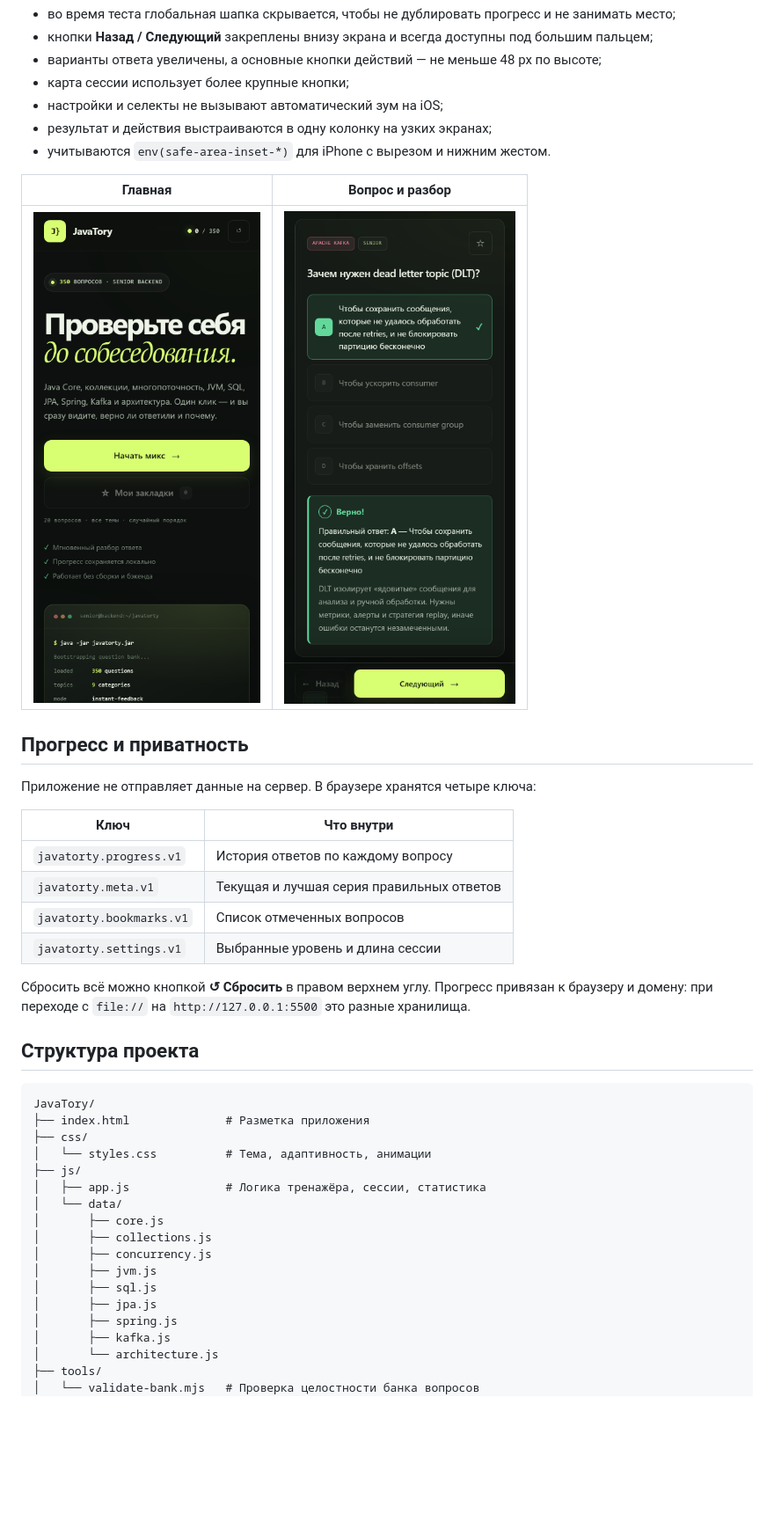
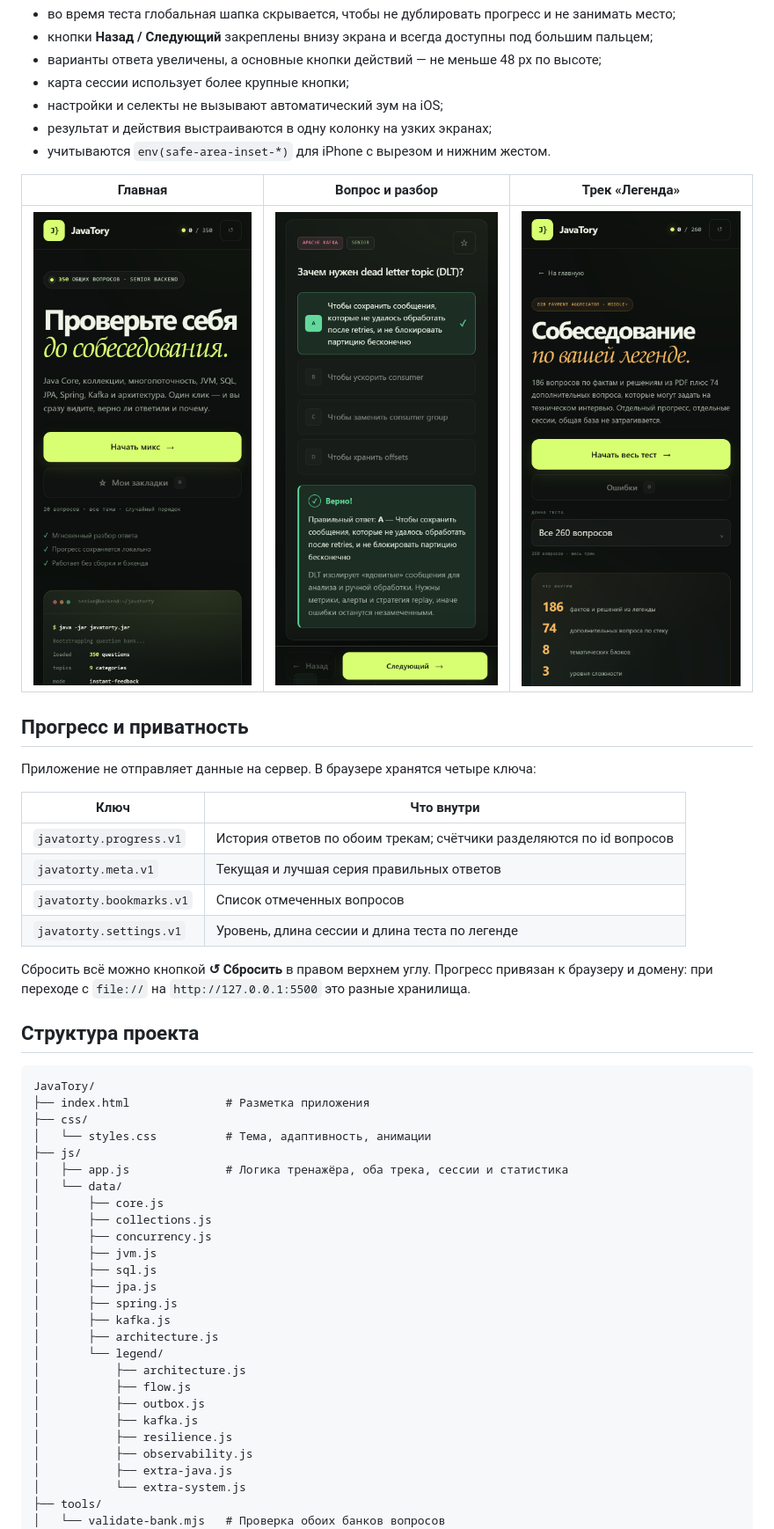
Before and after one commit to Daniil2022Ri/JavaTory, a Markdown page: README.md, the part around one of its changes. Shown at 88% size. GitHub-like rendering; pictures changed too: docs/preview-legend-mobile.png (added), docs/preview-mobile.png; blank space fills up the shorter version.

Commit message:
feat: add separate technical legend interview track

```diff
--- a/README.md
+++ b/README.md
@@ -102,9 +127,9 @@ npx serve .
 - результат и действия выстраиваются в одну колонку на узких экранах;
 - учитываются `env(safe-area-inset-*)` для iPhone с вырезом и нижним жестом.
 
-| Главная | Вопрос и разбор |
-|---|---|
-| <img src="docs/preview-mobile.png" width="300" alt="JavaTory на телефоне — главный экран"> | <img src="docs/preview-mobile-quiz.png" width="300" alt="JavaTory на телефоне — вопрос с мгновенным разбором"> |
+| Главная | Вопрос и разбор | Трек «Легенда» |
+|---|---|---|
+| <img src="docs/preview-mobile.png" width="270" alt="JavaTory на телефоне — главный экран"> | <img src="docs/preview-mobile-quiz.png" width="270" alt="JavaTory на телефоне — вопрос с мгновенным разбором"> | <img src="docs/preview-legend-mobile.png" width="270" alt="JavaTory на телефоне — трек по технической легенде"> |
 
 ## Прогресс и приватность
 
@@ -112,10 +137,10 @@ npx serve .
 
 | Ключ | Что внутри |
 |---|---|
-| `javatorty.progress.v1` | История ответов по каждому вопросу |
+| `javatorty.progress.v1` | История ответов по обоим трекам; счётчики разделяются по id вопросов |
 | `javatorty.meta.v1` | Текущая и лучшая серия правильных ответов |
 | `javatorty.bookmarks.v1` | Список отмеченных вопросов |
-| `javatorty.settings.v1` | Выбранные уровень и длина сессии |
+| `javatorty.settings.v1` | Уровень, длина сессии и длина теста по легенде |
 
 Сбросить всё можно кнопкой **↺ Сбросить** в правом верхнем углу. Прогресс привязан к браузеру и домену: при переходе с `file://` на `http://127.0.0.1:5500` это разные хранилища.
 
@@ -127,7 +152,7 @@ JavaTory/
 ├── css/
 │   └── styles.css          # Тема, адаптивность, анимации
 ├── js/
-│   ├── app.js              # Логика тренажёра, сессии, статистика
+│   ├── app.js              # Логика тренажёра, оба трека, сессии и статистика
 │   └── data/
 │       ├── core.js
 │       ├── collections.js
@@ -137,7 +162,16 @@ JavaTory/
 │       ├── jpa.js
 │       ├── spring.js
 │       ├── kafka.js
-│       └── architecture.js
+│       ├── architecture.js
+│       └── legend/
+│           ├── architecture.js
+│           ├── flow.js
+│           ├── outbox.js
+│           ├── kafka.js
+│           ├── resilience.js
+│           ├── observability.js
+│           ├── extra-java.js
+│           └── extra-system.js
 ├── tools/
-│   └── validate-bank.mjs   # Проверка целостности банка вопросов
+│   └── validate-bank.mjs   # Проверка обоих банков вопросов
 ├── docs/
```
Also changed, not shown: other parts of README.md (+50 -16 lines), docs/preview-legend-quiz.png (added), docs/preview-legend.png (added), docs/preview.png, 12 other files.
